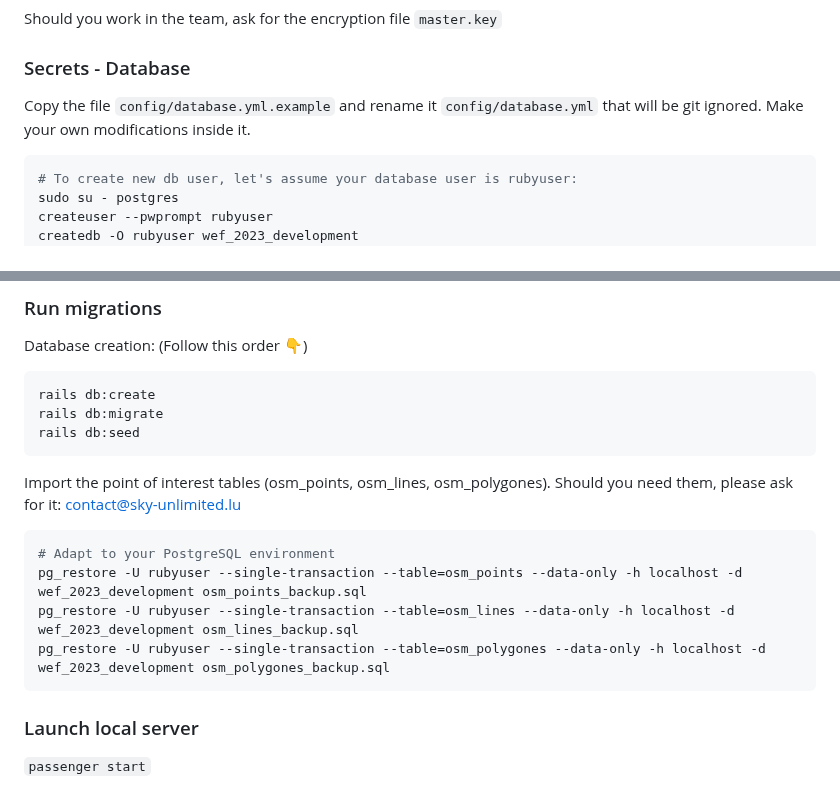
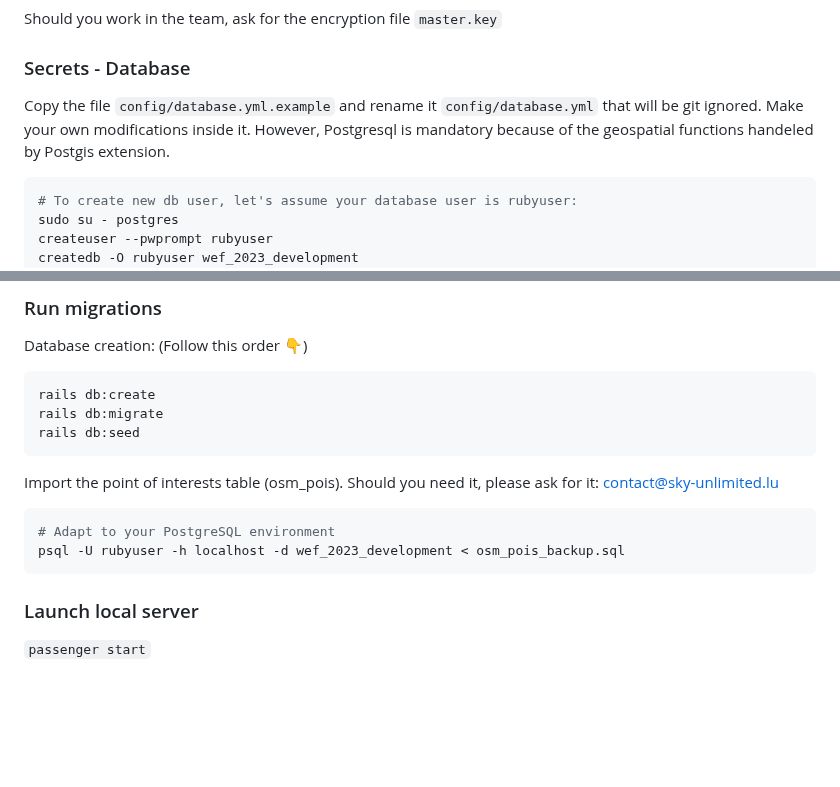
Before and after one commit to sky-unlimited/wef_2023, a Markdown page: README.md, 2 parts joined by grey strips. Drawn GitHub-style; blank space fills up the shorter version.

Commit message:
Readme update new osm_pois table

`````diff
--- a/README.md
+++ b/README.md
@@ -68,7 +68,8 @@ Should you work in the team, ask for the encryption file `master.key`
 
 ### Secrets - Database
 Copy the file `config/database.yml.example` and rename it `config/database.yml` that will be git ignored.
-Make your own modifications inside it.
+Make your own modifications inside it. However, Postgresql is mandatory because of the geospatial functions
+handeled by Postgis extension.
 
 ````bash
 # To create new db user, let's assume your database user is rubyuser:
@@ -88,12 +89,10 @@ rails db:create
 rails db:migrate
 rails db:seed
 ````
-Import the point of interest tables (osm_points, osm_lines, osm_polygones). Should you need them, please ask for it: contact@sky-unlimited.lu
+Import the point of interests table (osm_pois). Should you need it, please ask for it: contact@sky-unlimited.lu
 ````bash
 # Adapt to your PostgreSQL environment
-pg_restore -U rubyuser --single-transaction --table=osm_points --data-only -h localhost -d wef_2023_development osm_points_backup.sql
-pg_restore -U rubyuser --single-transaction --table=osm_lines --data-only -h localhost -d wef_2023_development osm_lines_backup.sql
-pg_restore -U rubyuser --single-transaction --table=osm_polygones --data-only -h localhost -d wef_2023_development osm_polygones_backup.sql
+psql -U rubyuser -h localhost -d wef_2023_development < osm_pois_backup.sql
 ````
 
 ### Launch local server
`````
